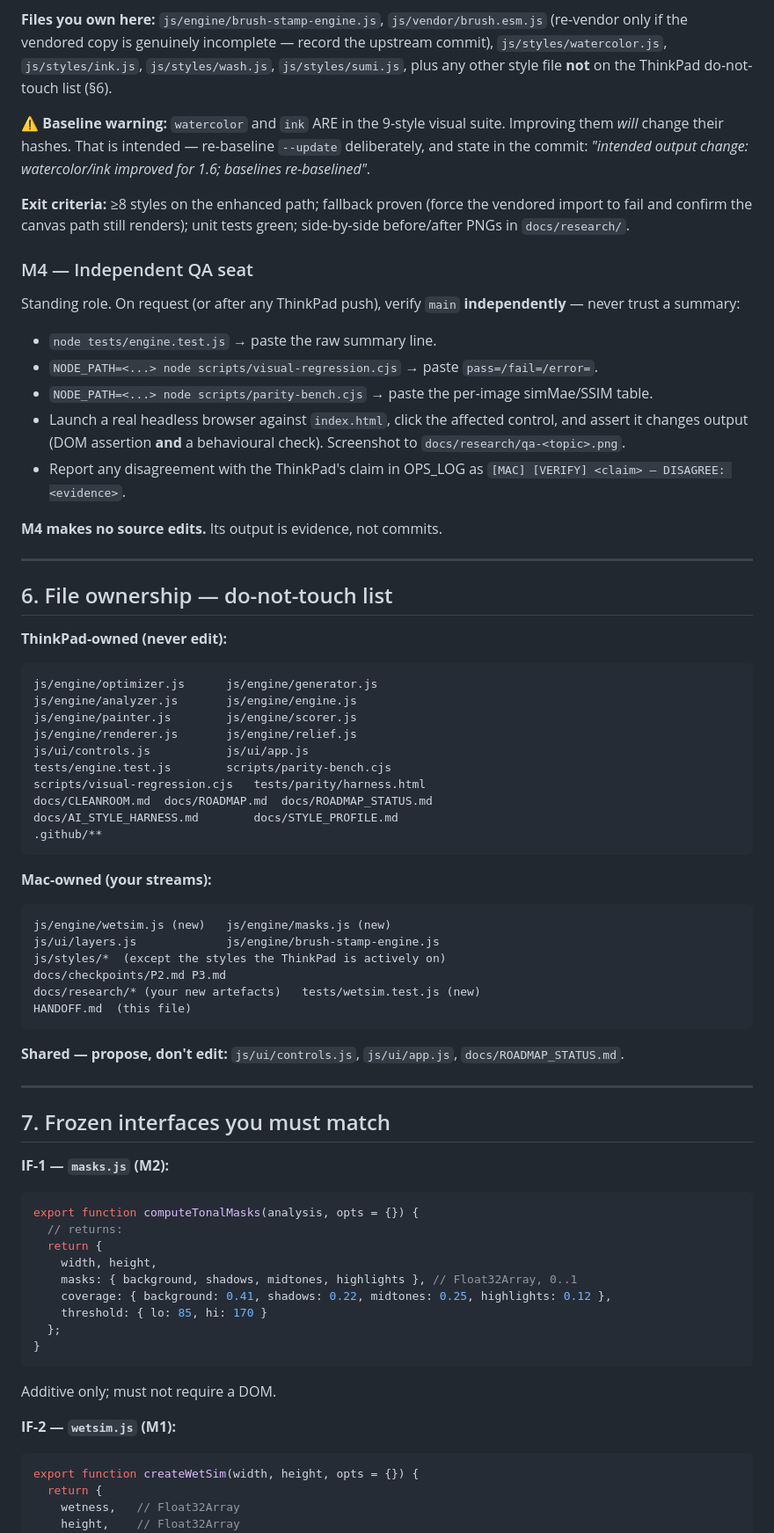
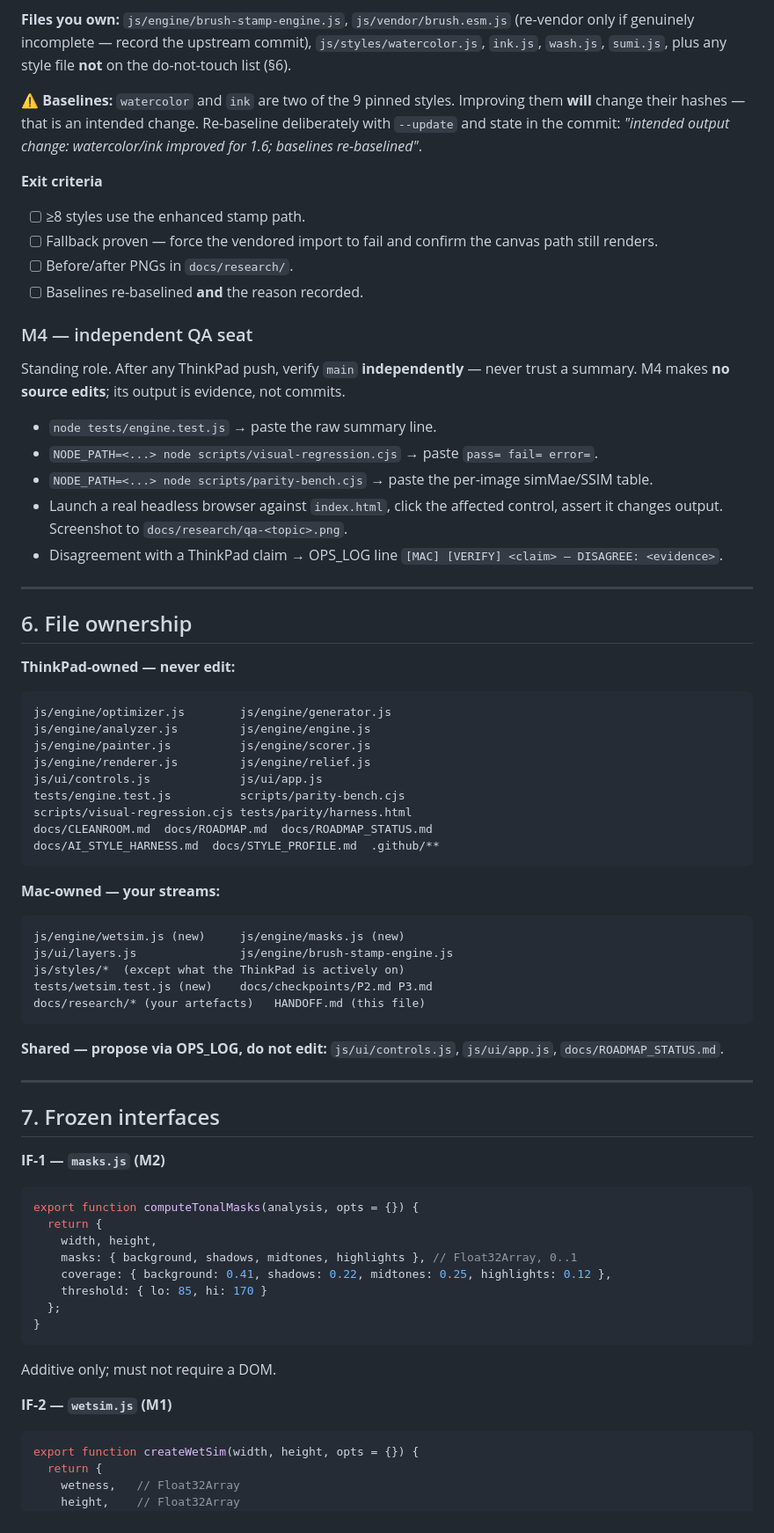
Before and after one commit to sudo-prog/www-paint, a Markdown page: HANDOFF.md, the part around one of its changes. Shown at 88% size. Drawn GitHub-style.

````diff
--- a/HANDOFF.md
+++ b/HANDOFF.md
@@ -182,76 +207,70 @@ path with a working fallback; (1.6) unify watercolor/ink parameters and
 strengthen bleed/texture controls.
 
-**Files you own here:** `js/engine/brush-stamp-engine.js`,
-`js/vendor/brush.esm.js` (re-vendor only if the vendored copy is genuinely
-incomplete — record the upstream commit), `js/styles/watercolor.js`,
-`js/styles/ink.js`, `js/styles/wash.js`, `js/styles/sumi.js`, plus any other
-style file **not** on the ThinkPad do-not-touch list (§6).
+**Files you own:** `js/engine/brush-stamp-engine.js`, `js/vendor/brush.esm.js`
+(re-vendor only if genuinely incomplete — record the upstream commit),
+`js/styles/watercolor.js`, `ink.js`, `wash.js`, `sumi.js`, plus any style file
+**not** on the do-not-touch list (§6).
 
-**⚠ Baseline warning:** `watercolor` and `ink` ARE in the 9-style visual suite.
-Improving them *will* change their hashes. That is intended — re-baseline
-`--update` deliberately, and state in the commit: *"intended output change:
+**⚠ Baselines:** `watercolor` and `ink` are two of the 9 pinned styles. Improving
+them **will** change their hashes — that is an intended change. Re-baseline
+deliberately with `--update` and state in the commit: *"intended output change:
 watercolor/ink improved for 1.6; baselines re-baselined"*.
 
-**Exit criteria:** ≥8 styles on the enhanced path; fallback proven (force the
-vendored import to fail and confirm the canvas path still renders); unit tests
-green; side-by-side before/after PNGs in `docs/research/`.
+**Exit criteria**
+- [ ] ≥8 styles use the enhanced stamp path.
+- [ ] Fallback proven — force the vendored import to fail and confirm the canvas
+      path still renders.
+- [ ] Before/after PNGs in `docs/research/`.
+- [ ] Baselines re-baselined **and** the reason recorded.
 
-### M4 — Independent QA seat
+### M4 — independent QA seat
 
-Standing role. On request (or after any ThinkPad push), verify `main`
-**independently** — never trust a summary:
+Standing role. After any ThinkPad push, verify `main` **independently** — never
+trust a summary. M4 makes **no source edits**; its output is evidence, not commits.
 
 - `node tests/engine.test.js` → paste the raw summary line.
-- `NODE_PATH=<...> node scripts/visual-regression.cjs` → paste
-  `pass=/fail=/error=`.
+- `NODE_PATH=<...> node scripts/visual-regression.cjs` → paste `pass= fail= error=`.
 - `NODE_PATH=<...> node scripts/parity-bench.cjs` → paste the per-image
   simMae/SSIM table.
 - Launch a real headless browser against `index.html`, click the affected
-  control, and assert it changes output (DOM assertion **and** a behavioural
-  check). Screenshot to `docs/research/qa-<topic>.png`.
-- Report any disagreement with the ThinkPad's claim in OPS_LOG as
+  control, assert it changes output. Screenshot to `docs/research/qa-<topic>.png`.
+- Disagreement with a ThinkPad claim → OPS_LOG line
   `[MAC] [VERIFY] <claim> — DISAGREE: <evidence>`.
-
-**M4 makes no source edits.** Its output is evidence, not commits.
 
 ---
 
-## 6. File ownership — do-not-touch list
+## 6. File ownership
 
-**ThinkPad-owned (never edit):**
+**ThinkPad-owned — never edit:**
 ```
-js/engine/optimizer.js      js/engine/generator.js
-js/engine/analyzer.js       js/engine/engine.js
-js/engine/painter.js        js/engine/scorer.js
-js/engine/renderer.js       js/engine/relief.js
-js/ui/controls.js           js/ui/app.js
-tests/engine.test.js        scripts/parity-bench.cjs
-scripts/visual-regression.cjs   tests/parity/harness.html
+js/engine/optimizer.js        js/engine/generator.js
+js/engine/analyzer.js         js/engine/engine.js
+js/engine/painter.js          js/engine/scorer.js
+js/engine/renderer.js         js/engine/relief.js
+js/ui/controls.js             js/ui/app.js
+tests/engine.test.js          scripts/parity-bench.cjs
+scripts/visual-regression.cjs tests/parity/harness.html
 docs/CLEANROOM.md  docs/ROADMAP.md  docs/ROADMAP_STATUS.md
-docs/AI_STYLE_HARNESS.md        docs/STYLE_PROFILE.md
-.github/**
+docs/AI_STYLE_HARNESS.md  docs/STYLE_PROFILE.md  .github/**
 ```
-**Mac-owned (your streams):**
+**Mac-owned — your streams:**
 ```
-js/engine/wetsim.js (new)   js/engine/masks.js (new)
-js/ui/layers.js             js/engine/brush-stamp-engine.js
-js/styles/*  (except the styles the ThinkPad is actively on)
-docs/checkpoints/P2.md P3.md
-docs/research/* (your new artefacts)   tests/wetsim.test.js (new)
-HANDOFF.md  (this file)
+js/engine/wetsim.js (new)     js/engine/masks.js (new)
+js/ui/layers.js               js/engine/brush-stamp-engine.js
+js/styles/*  (except what the ThinkPad is actively on)
+tests/wetsim.test.js (new)    docs/checkpoints/P2.md P3.md
+docs/research/* (your artefacts)   HANDOFF.md (this file)
 ```
-
-**Shared — propose, don't edit:** `js/ui/controls.js`, `js/ui/app.js`,
-`docs/ROADMAP_STATUS.md`.
+**Shared — propose via OPS_LOG, do not edit:** `js/ui/controls.js`,
+`js/ui/app.js`, `docs/ROADMAP_STATUS.md`.
 
 ---
 
-## 7. Frozen interfaces you must match
+## 7. Frozen interfaces
 
-**IF-1 — `masks.js` (M2):**
+**IF-1 — `masks.js` (M2)**
 ```js
 export function computeTonalMasks(analysis, opts = {}) {
-  // returns:
   return {
     width, height,
     masks: { background, shadows, midtones, highlights }, // Float32Array, 0..1
@@ -262,7 +281,7 @@ export function computeTonalMasks(analysis, opts = {}) {
 ```
 Additive only; must not require a DOM.
 
-**IF-2 — `wetsim.js` (M1):**
+**IF-2 — `wetsim.js` (M1)**
 ```js
 export function createWetSim(width, height, opts = {}) {
   return {
````
Also changed, not shown: other parts of HANDOFF.md (+146 -116 lines).
